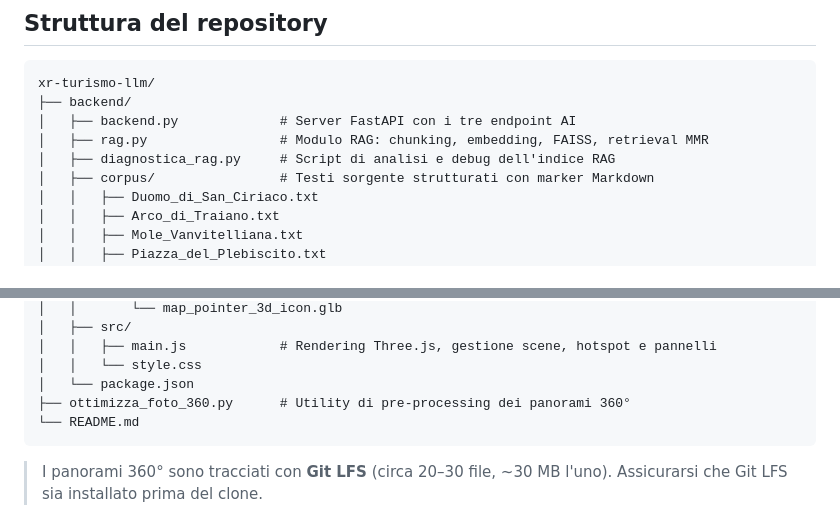
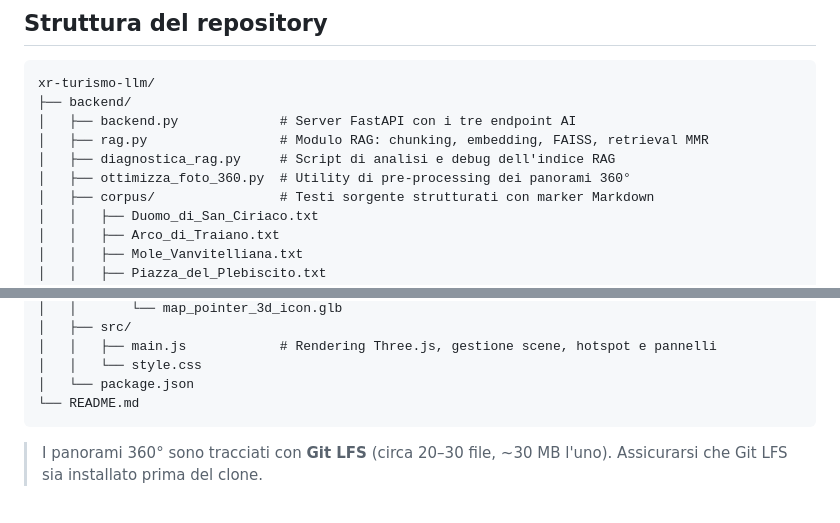
Before and after one commit to LoreG002/xr-turismo-llm, a Markdown page: README.md, 2 parts joined by grey strips. GitHub-like rendering.

````diff
--- a/README.md
+++ b/README.md
@@ -124,6 +124,7 @@ xr-turismo-llm/
 │   ├── backend.py             # Server FastAPI con i tre endpoint AI
 │   ├── rag.py                 # Modulo RAG: chunking, embedding, FAISS, retrieval MMR
 │   ├── diagnostica_rag.py     # Script di analisi e debug dell'indice RAG
+│   ├── ottimizza_foto_360.py  # Utility di pre-processing dei panorami 360°
 │   ├── corpus/                # Testi sorgente strutturati con marker Markdown
 │   │   ├── Duomo_di_San_Ciriaco.txt
 │   │   ├── Arco_di_Traiano.txt
@@ -158,7 +159,6 @@ xr-turismo-llm/
 │   │   ├── main.js            # Rendering Three.js, gestione scene, hotspot e pannelli
 │   │   └── style.css
 │   └── package.json
-├── ottimizza_foto_360.py      # Utility di pre-processing dei panorami 360°
 └── README.md
 ```
 
````
